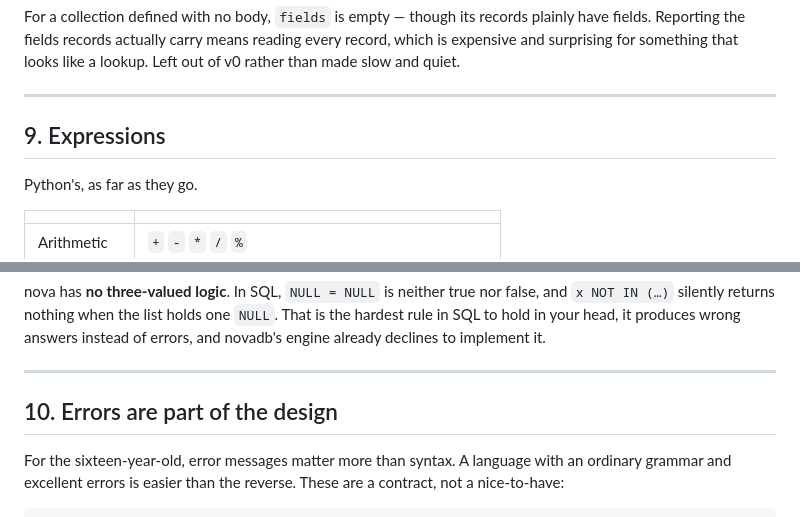
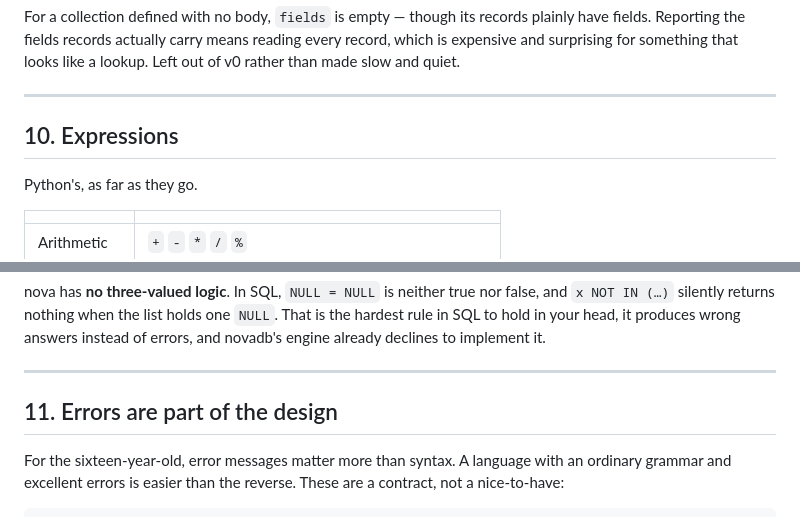
Before and after one commit to FISEM/novadb, a Markdown page: docs/language.md, 2 parts joined by grey strips. Rendered like a GitHub page.

```diff
--- a/docs/language.md
+++ b/docs/language.md
@@ -440,7 +528,7 @@ that looks like a lookup. Left out of v0 rather than made slow and quiet.
 
 ---
 
-## 9. Expressions
+## 10. Expressions
 
 Python's, as far as they go.
 
@@ -504,7 +592,7 @@ declines to implement it.
 
 ---
 
-## 10. Errors are part of the design
+## 11. Errors are part of the design
 
 For the sixteen-year-old, error messages matter more than syntax. A language
 with an ordinary grammar and excellent errors is easier than the reverse.
```
Also changed, not shown: other parts of docs/language.md (+96 -9 lines).
